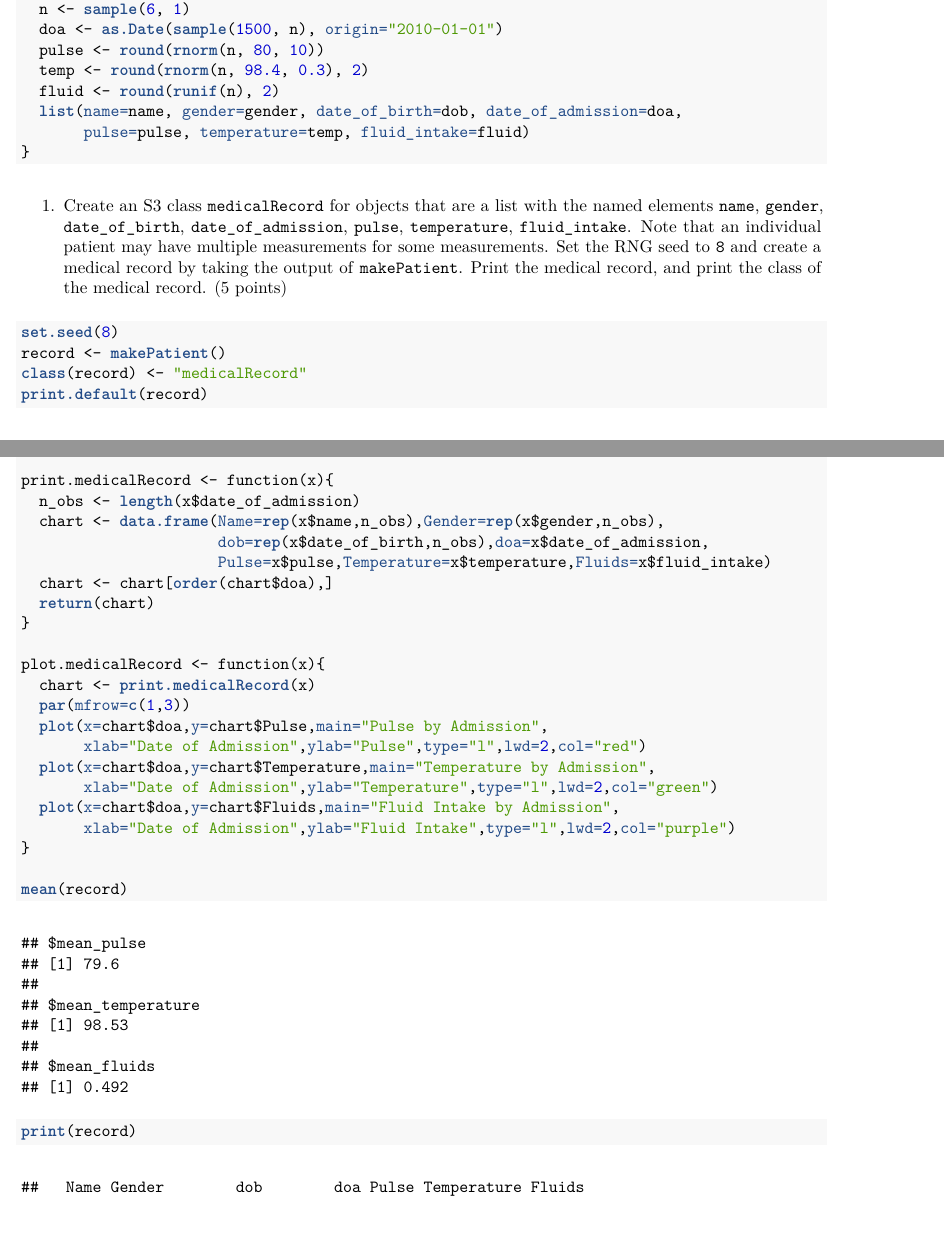
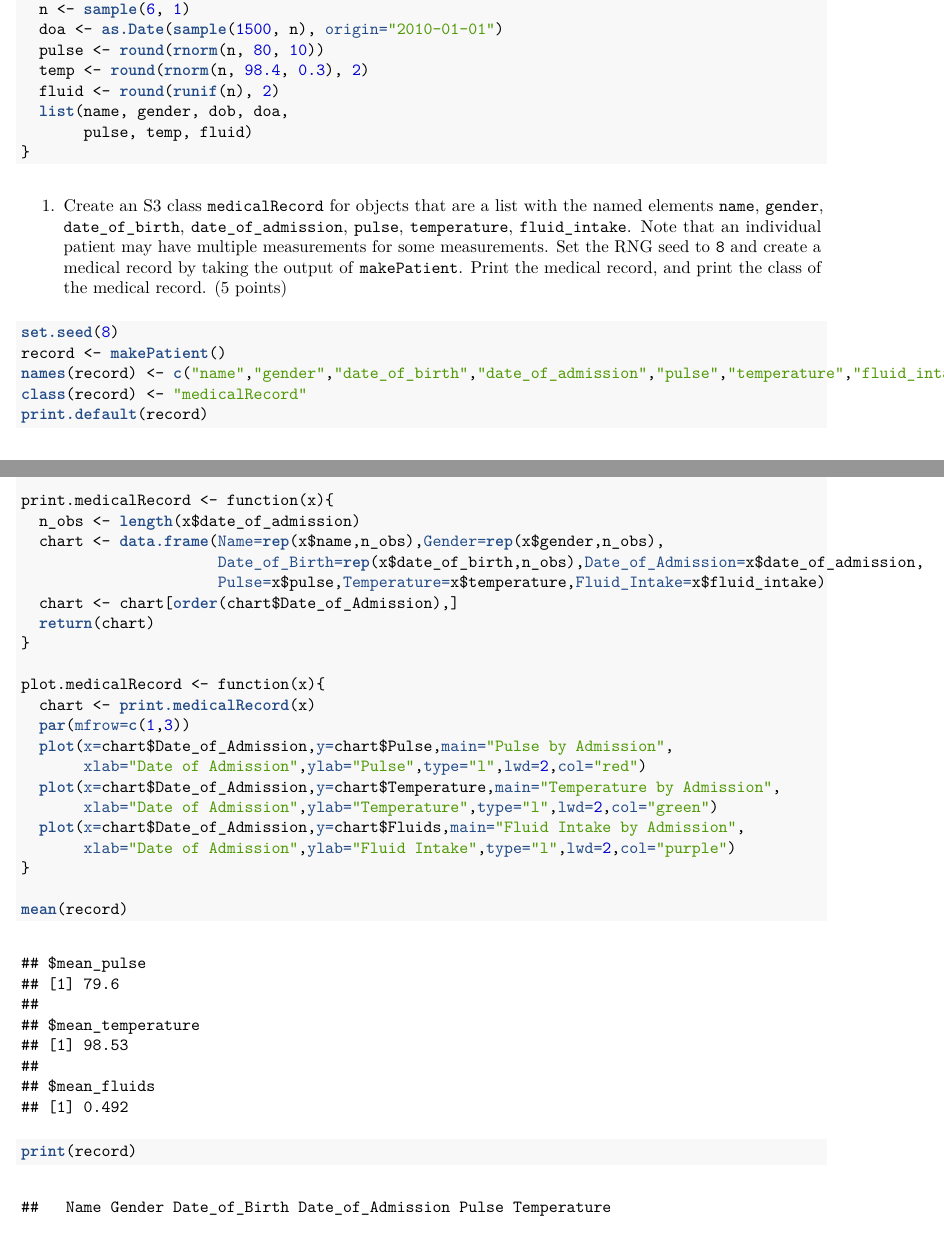
Before and after one commit to esigworth/bios6301_Sigworth, an R Markdown document (homework6.Rmd): two parts of pages 6 and 7 of 10 before the commit and two parts of pages 6 and 7 of 11 after it, joined at a grey line, cut so that both start at the same text. The pictures show the output file homework6.pdf that the author committed with the source.

Commit message:
Homework 6 Submission

````diff
--- a/homework6.Rmd
+++ b/homework6.Rmd
@@ -164,8 +164,8 @@ makePatient <- function() {
   pulse <- round(rnorm(n, 80, 10))
   temp <- round(rnorm(n, 98.4, 0.3), 2)
   fluid <- round(runif(n), 2)
-  list(name=name, gender=gender, date_of_birth=dob, date_of_admission=doa,
-       pulse=pulse, temperature=temp, fluid_intake=fluid)
+  list(name, gender, dob, doa,
+       pulse, temp, fluid)
 }
 ```
 
@@ -174,6 +174,7 @@ makePatient <- function() {
 ```{r}
 set.seed(8)
 record <- makePatient()
+names(record) <- c("name","gender","date_of_birth","date_of_admission","pulse","temperature","fluid_intake")
 class(record) <- "medicalRecord"
 print.default(record)
 class(record)
@@ -193,20 +194,20 @@ mean.medicalRecord <- function(x){
 print.medicalRecord <- function(x){
   n_obs <- length(x$date_of_admission)
   chart <- data.frame(Name=rep(x$name,n_obs),Gender=rep(x$gender,n_obs),
-                      dob=rep(x$date_of_birth,n_obs),doa=x$date_of_admission,
-                      Pulse=x$pulse,Temperature=x$temperature,Fluids=x$fluid_intake)
-  chart <- chart[order(chart$doa),]
+                      Date_of_Birth=rep(x$date_of_birth,n_obs),Date_of_Admission=x$date_of_admission,
+                      Pulse=x$pulse,Temperature=x$temperature,Fluid_Intake=x$fluid_intake)
+  chart <- chart[order(chart$Date_of_Admission),]
   return(chart)
 }
 
 plot.medicalRecord <- function(x){
   chart <- print.medicalRecord(x)
   par(mfrow=c(1,3))
-  plot(x=chart$doa,y=chart$Pulse,main="Pulse by Admission",
+  plot(x=chart$Date_of_Admission,y=chart$Pulse,main="Pulse by Admission",
        xlab="Date of Admission",ylab="Pulse",type="l",lwd=2,col="red")
-  plot(x=chart$doa,y=chart$Temperature,main="Temperature by Admission",
+  plot(x=chart$Date_of_Admission,y=chart$Temperature,main="Temperature by Admission",
        xlab="Date of Admission",ylab="Temperature",type="l",lwd=2,col="green")
-  plot(x=chart$doa,y=chart$Fluids,main="Fluid Intake by Admission",
+  plot(x=chart$Date_of_Admission,y=chart$Fluids,main="Fluid Intake by Admission",
        xlab="Date of Admission",ylab="Fluid Intake",type="l",lwd=2,col="purple")
 }
 
````
Also changed, not shown: homework6.pdf, homework6.Rmd (9 more changed lines).
